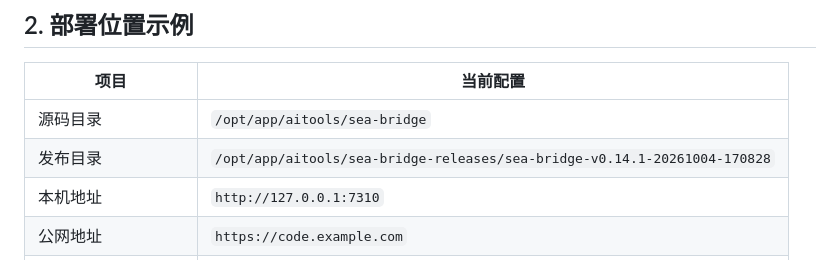
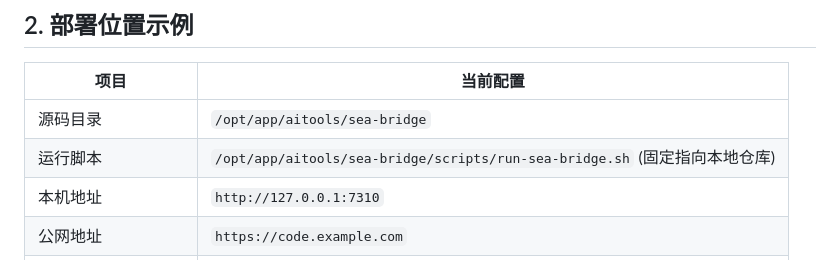
Before and after one commit to blairevan/sea-bridge, a Markdown page: docs/deployment.md, the part around the change. GitHub-like rendering.

Commit message:
docs: simplify deployment architecture to direct repo run

```diff
--- a/docs/deployment.md
+++ b/docs/deployment.md
@@ -25,7 +25,7 @@ Cloudflare Tunnel 创建、DNS 路由与指定配置运行的流程以 [Cloudfla
 | 项目 | 当前配置 |
 | --- | --- |
 | 源码目录 | `/opt/app/aitools/sea-bridge` |
-| 发布目录 | `/opt/app/aitools/sea-bridge-releases/sea-bridge-v0.14.1-20261004-170828` |
+| 运行脚本 | `/opt/app/aitools/sea-bridge/scripts/run-sea-bridge.sh` (固定指向本地仓库) |
 | 本机地址 | `http://127.0.0.1:7310` |
 | 公网地址 | `https://code.example.com` |
 | 应用环境配置 | `~/.config/sea-bridge/env` |
```
